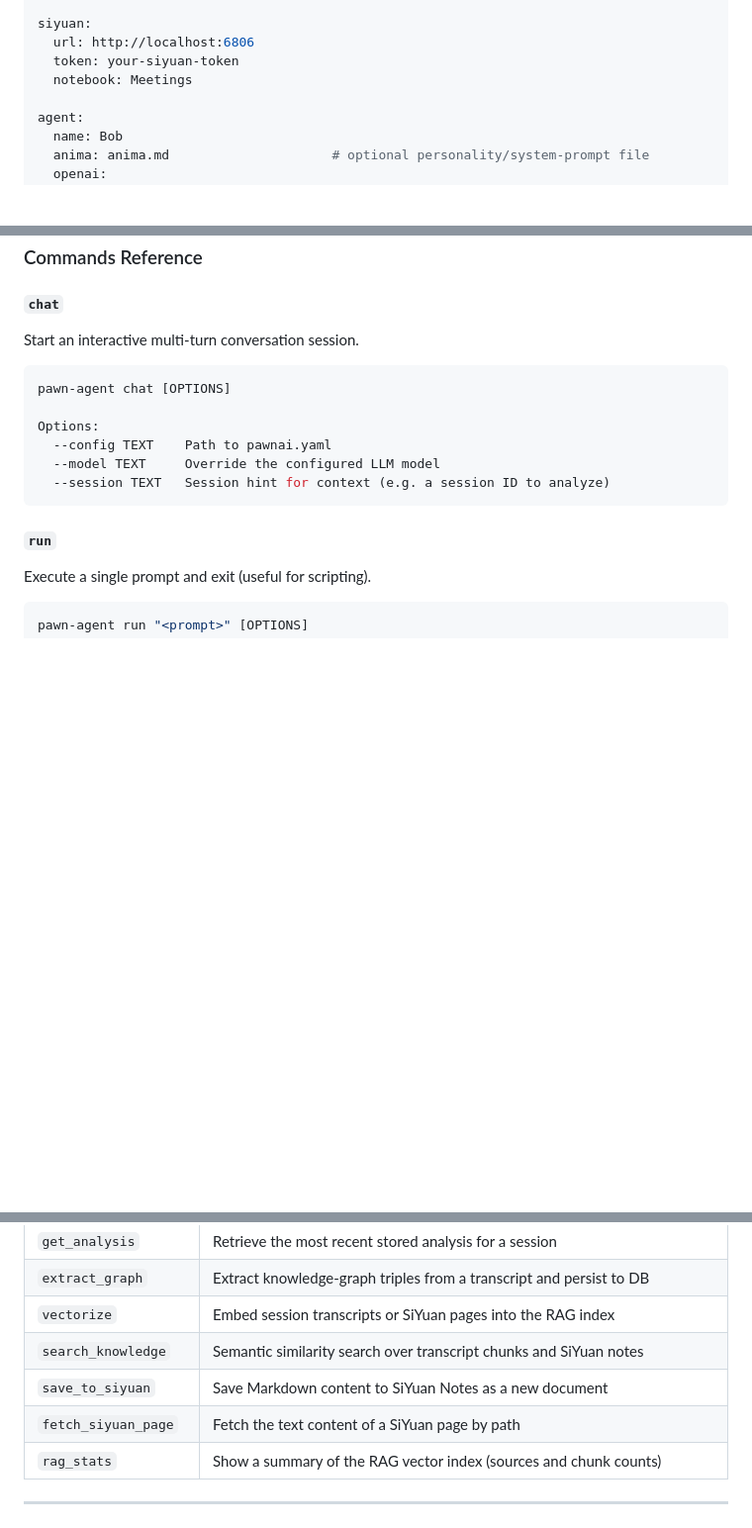
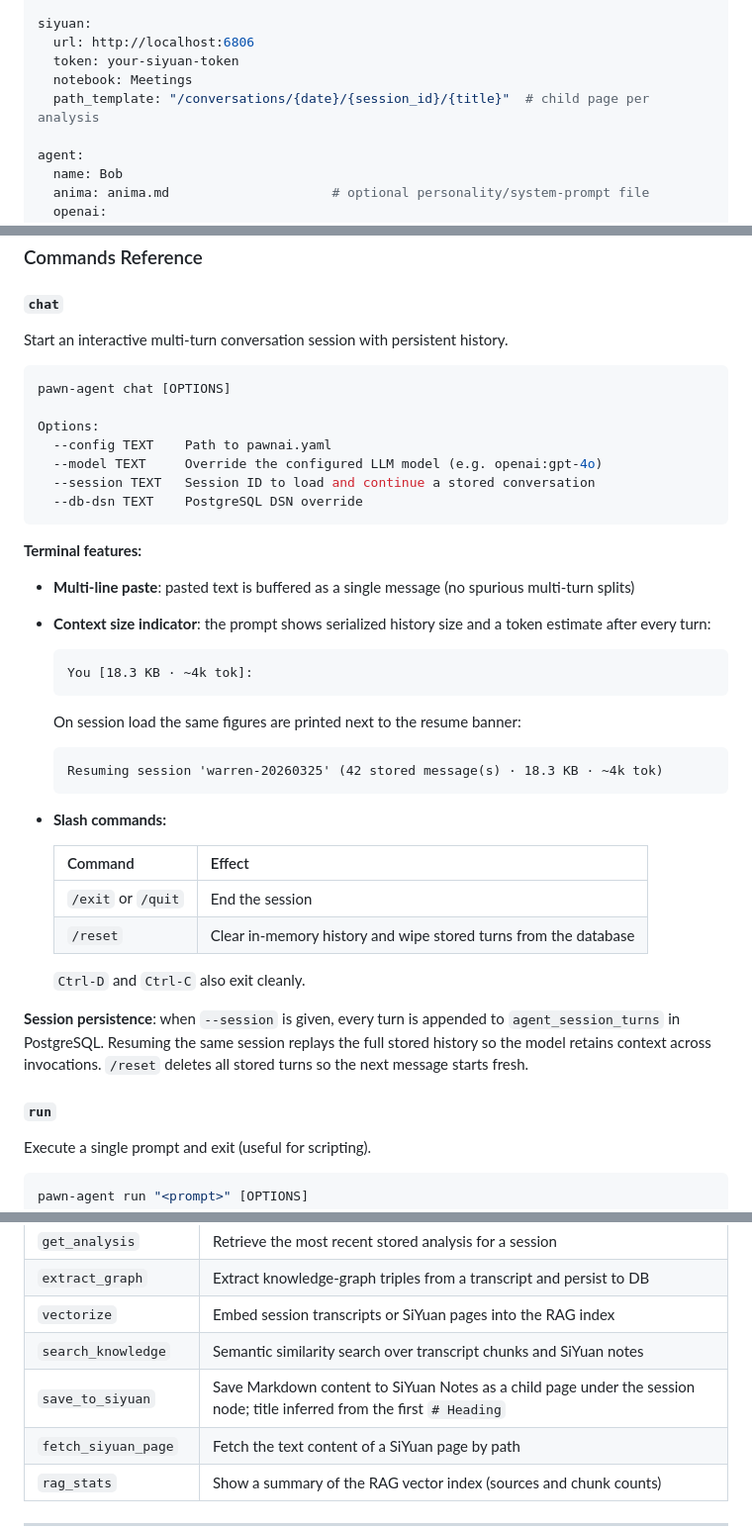
Before and after one commit to codref/pawnai, a Markdown page: README.md, 3 parts joined by grey strips. Shown at 99% size. Drawn GitHub-style; blank space fills up the shorter version.

Commit message:
feat: enhance chat session with persistent history and slash commands for better user experience

````diff
--- a/README.md
+++ b/README.md
@@ -75,6 +75,7 @@ siyuan:
   url: http://localhost:6806
   token: your-siyuan-token
   notebook: Meetings
+  path_template: "/conversations/{date}/{session_id}/{title}"  # child page per analysis
 
 agent:
   name: Bob
@@ -400,16 +401,39 @@ Tools are **auto-discovered** from `pawn_agent/tools/` — any module that expor
 
 #### `chat`
 
-Start an interactive multi-turn conversation session.
+Start an interactive multi-turn conversation session with persistent history.
 
 ```bash
 pawn-agent chat [OPTIONS]
 
 Options:
   --config TEXT    Path to pawnai.yaml
-  --model TEXT     Override the configured LLM model
-  --session TEXT   Session hint for context (e.g. a session ID to analyze)
+  --model TEXT     Override the configured LLM model (e.g. openai:gpt-4o)
+  --session TEXT   Session ID to load and continue a stored conversation
+  --db-dsn TEXT    PostgreSQL DSN override
 ```
+
+**Terminal features:**
+
+- **Multi-line paste**: pasted text is buffered as a single message (no spurious multi-turn splits)
+- **Context size indicator**: the prompt shows serialized history size and a token estimate after every turn:
+  ```
+  You [18.3 KB · ~4k tok]:
+  ```
+  On session load the same figures are printed next to the resume banner:
+  ```
+  Resuming session 'warren-20260325' (42 stored message(s) · 18.3 KB · ~4k tok)
+  ```
+- **Slash commands:**
+
+  | Command | Effect |
+  |---------|--------|
+  | `/exit` or `/quit` | End the session |
+  | `/reset` | Clear in-memory history and wipe stored turns from the database |
+
+  `Ctrl-D` and `Ctrl-C` also exit cleanly.
+
+**Session persistence**: when `--session` is given, every turn is appended to `agent_session_turns` in PostgreSQL. Resuming the same session replays the full stored history so the model retains context across invocations. `/reset` deletes all stored turns so the next message starts fresh.
 
 #### `run`
 
@@ -454,7 +478,7 @@ pawn-agent models [--config TEXT]
 | `extract_graph` | Extract knowledge-graph triples from a transcript and persist to DB |
 | `vectorize` | Embed session transcripts or SiYuan pages into the RAG index |
 | `search_knowledge` | Semantic similarity search over transcript chunks and SiYuan notes |
-| `save_to_siyuan` | Save Markdown content to SiYuan Notes as a new document |
+| `save_to_siyuan` | Save Markdown content to SiYuan Notes as a child page under the session node; title inferred from the first `# Heading` |
 | `fetch_siyuan_page` | Fetch the text content of a SiYuan page by path |
 | `rag_stats` | Show a summary of the RAG vector index (sources and chunk counts) |
 
````
